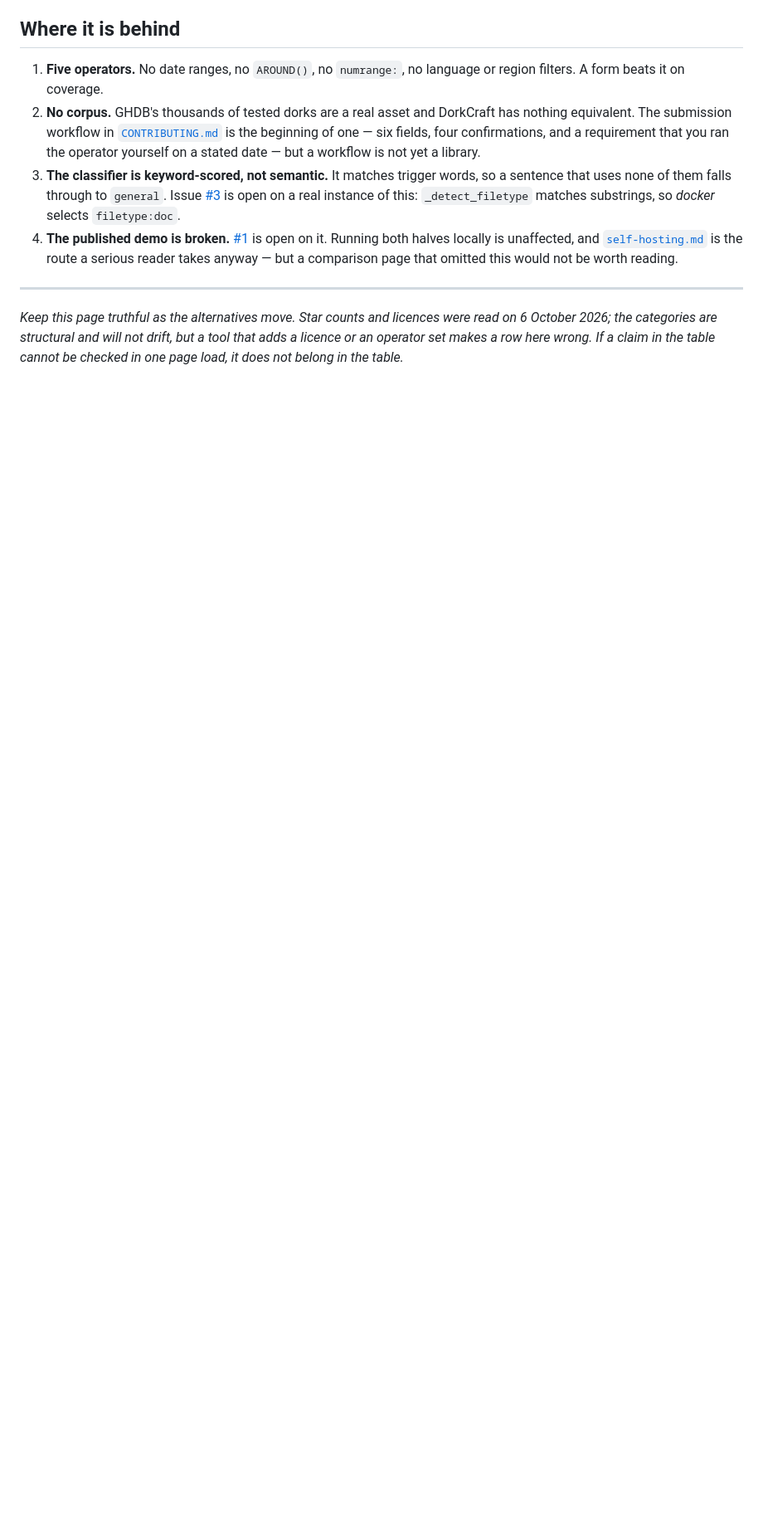
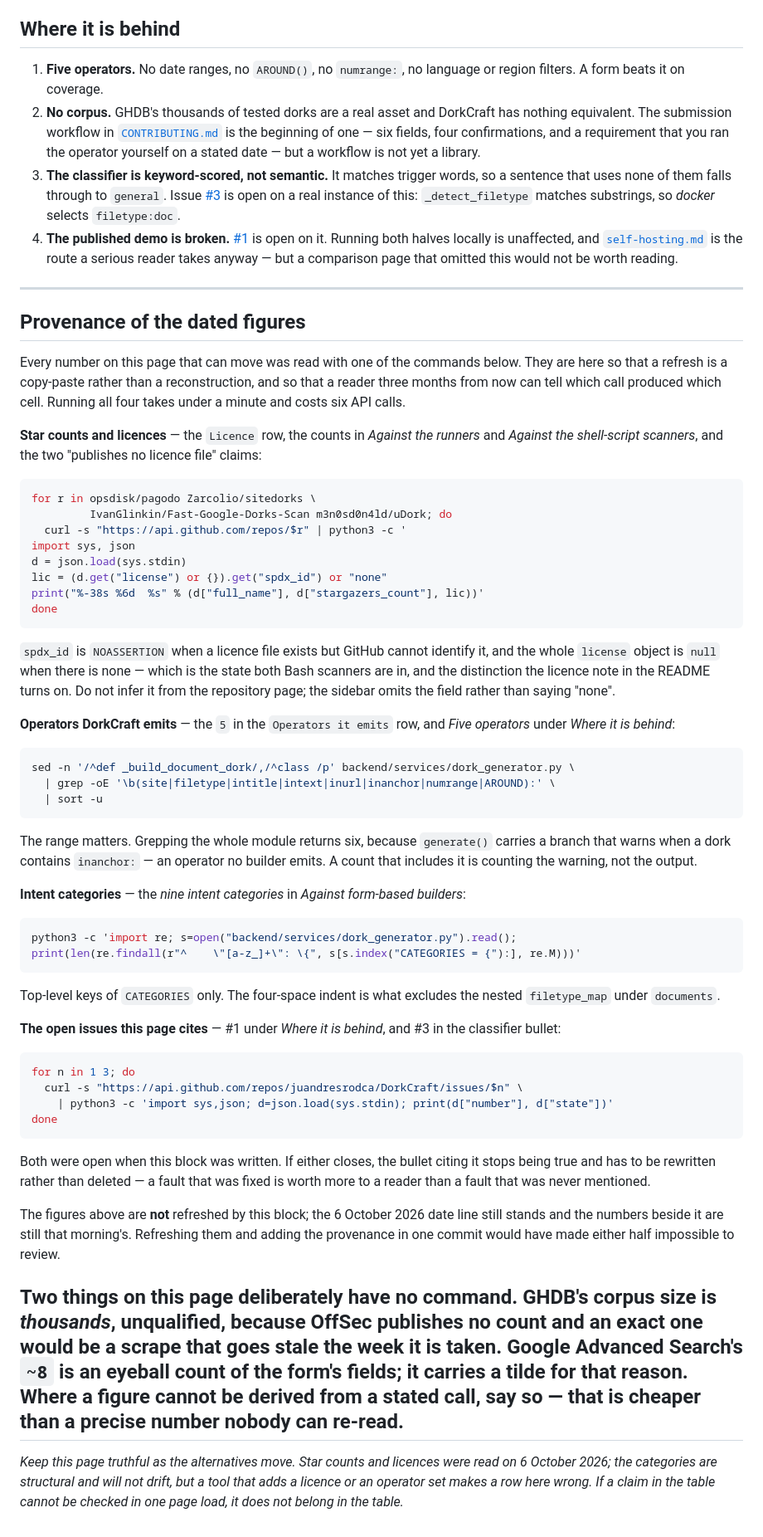
Before and after one commit to juandresrodca/DorkCraft, a Markdown page: docs/comparison.md, the part around the change. Shown at 83% size. GitHub-like rendering; blank space fills up the shorter version.

Commit message:
docs: name the source of every dated figure in comparison.md
160e86d made comparison.md the only page in DorkCraft carrying dated figures,
which concentrated the whole repository's staleness risk on one page -- and
that page closed by demanding every claim be checkable in one page load without
ever naming the load. A provenance block at the foot now gives the exact call
behind each class: /repos/{owner}/{repo} for the star counts and the two
"publishes no licence file" claims, a scoped sed over dork_generator.py for the
operator count, the CATEGORIES key count for the nine intent categories, and
/issues/{n} for the two issues the page cites.

All four were executed before publishing, and the first draft of the stars
command did not run -- an f-string with escaped quotes inside a python3 -c
single-quoted program is a SyntaxError. A regeneration command that has never
been run is not provenance. The operator command is scoped to the builders for
the same reason: grepping the whole module returns six, because generate()
warns on inanchor:, which no builder emits.

The figures are deliberately not refreshed here. The 6 October 2026 date line
stands, so that this commit and the next refresh stay separately reviewable.

````diff
--- a/docs/comparison.md
+++ b/docs/comparison.md
@@ -139,6 +139,85 @@ Four things, and the list is short deliberately.
 
 ---
 
+## Provenance of the dated figures
+
+Every number on this page that can move was read with one of the commands below.
+They are here so that a refresh is a copy-paste rather than a reconstruction, and
+so that a reader three months from now can tell which call produced which cell.
+Running all four takes under a minute and costs six API calls.
+
+**Star counts and licences** — the `Licence` row, the counts in *Against the
+runners* and *Against the shell-script scanners*, and the two "publishes no
+licence file" claims:
+
+```bash
+for r in opsdisk/pagodo Zarcolio/sitedorks \
+         IvanGlinkin/Fast-Google-Dorks-Scan m3n0sd0n4ld/uDork; do
+  curl -s "https://api.github.com/repos/$r" | python3 -c '
+import sys, json
+d = json.load(sys.stdin)
+lic = (d.get("license") or {}).get("spdx_id") or "none"
+print("%-38s %6d  %s" % (d["full_name"], d["stargazers_count"], lic))'
+done
+```
+
+`spdx_id` is `NOASSERTION` when a licence file exists but GitHub cannot identify
+it, and the whole `license` object is `null` when there is none — which is the
+state both Bash scanners are in, and the distinction the licence note in the
+README turns on. Do not infer it from the repository page; the sidebar omits the
+field rather than saying "none".
+
+**Operators DorkCraft emits** — the `5` in the `Operators it emits` row, and
+*Five operators* under *Where it is behind*:
+
+```bash
+sed -n '/^def _build_document_dork/,/^class /p' backend/services/dork_generator.py \
+  | grep -oE '\b(site|filetype|intitle|intext|inurl|inanchor|numrange|AROUND):' \
+  | sort -u
+```
+
+The range matters. Grepping the whole module returns six, because `generate()`
+carries a branch that warns when a dork contains `inanchor:` — an operator no
+builder emits. A count that includes it is counting the warning, not the output.
+
+**Intent categories** — the *nine intent categories* in *Against form-based
+builders*:
+
+```bash
+python3 -c 'import re; s=open("backend/services/dork_generator.py").read();
+print(len(re.findall(r"^    \"[a-z_]+\": \{", s[s.index("CATEGORIES = {"):], re.M)))'
+```
+
+Top-level keys of `CATEGORIES` only. The four-space indent is what excludes the
+nested `filetype_map` under `documents`.
+
+**The open issues this page cites** — #1 under *Where it is behind*, and #3 in
+the classifier bullet:
+
+```bash
+for n in 1 3; do
+  curl -s "https://api.github.com/repos/juandresrodca/DorkCraft/issues/$n" \
+    | python3 -c 'import sys,json; d=json.load(sys.stdin); print(d["number"], d["state"])'
+done
+```
+
+Both were open when this block was written. If either closes, the bullet citing
+it stops being true and has to be rewritten rather than deleted — a fault that
+was fixed is worth more to a reader than a fault that was never mentioned.
+
+The figures above are **not** refreshed by this block; the 6 October 2026 date
+line still stands and the numbers beside it are still that morning's. Refreshing
+them and adding the provenance in one commit would have made either half
+impossible to review.
+
+Two things on this page deliberately have no command. GHDB's corpus size is
+*thousands*, unqualified, because OffSec publishes no count and an exact one
+would be a scrape that goes stale the week it is taken. Google Advanced Search's
+`~8` is an eyeball count of the form's fields; it carries a tilde for that
+reason. Where a figure cannot be derived from a stated call, say so — that is
+cheaper than a precise number nobody can re-read.
+---
+
 *Keep this page truthful as the alternatives move. Star counts and licences were
 read on 6 October 2026; the categories are structural and will not drift, but a
 tool that adds a licence or an operator set makes a row here wrong. If a claim in
````
